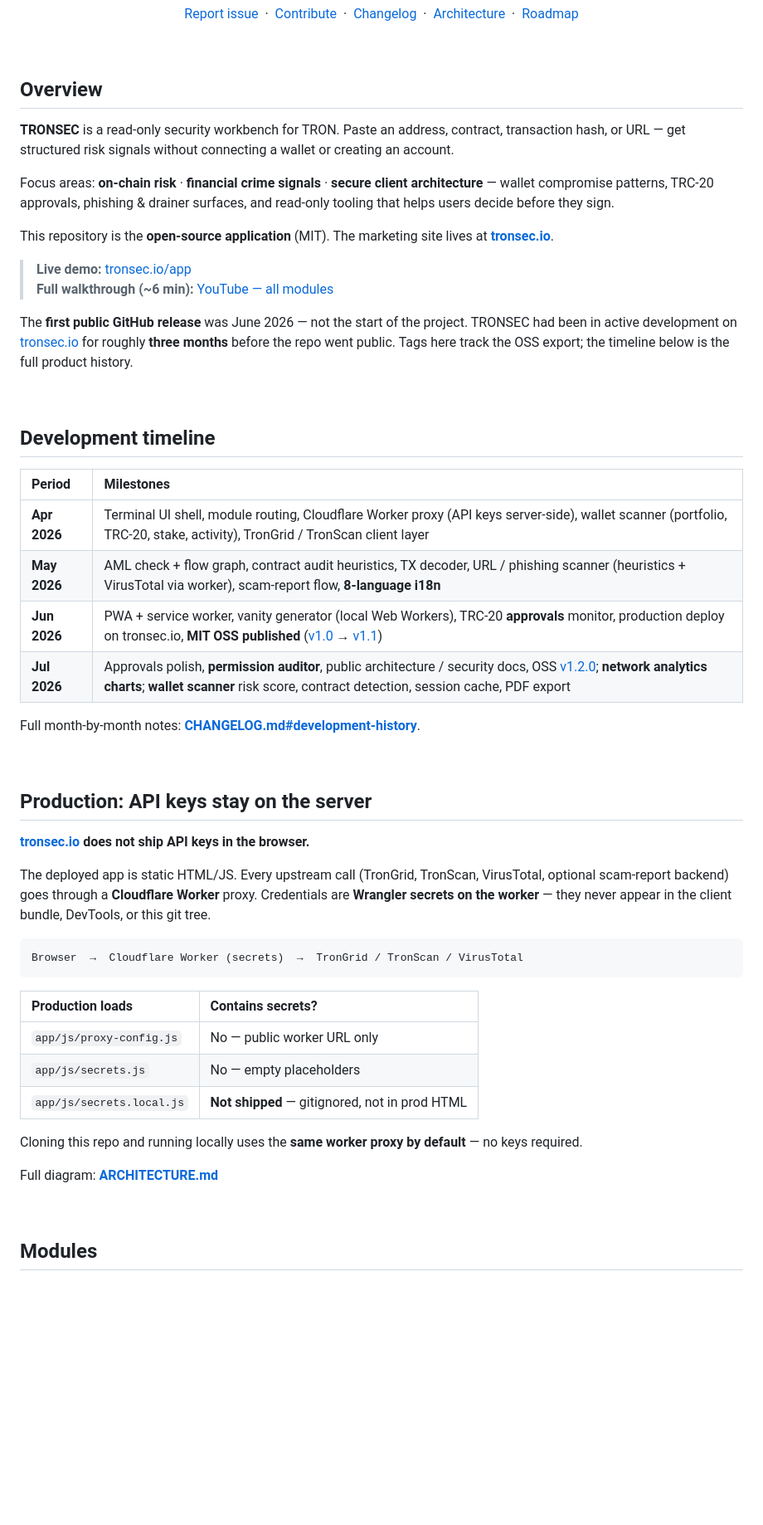
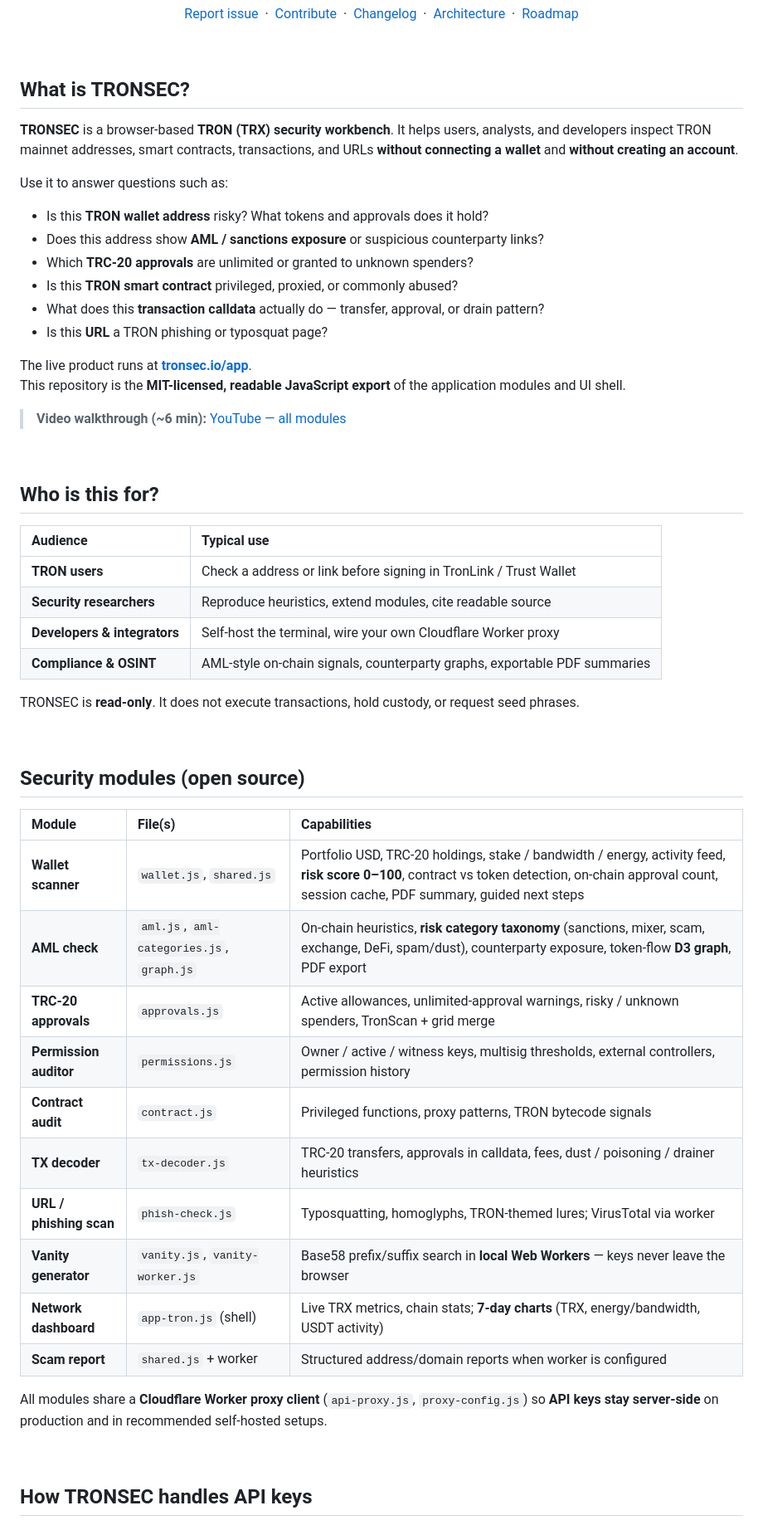
Before and after one commit to jamejohns/tronsec, a Markdown page: README.md, the part around one of its changes. Shown at 83% size. Rendered like a GitHub page; blank space fills up the shorter version.

````diff
--- a/README.md
+++ b/README.md
@@ -43,55 +42,57 @@
 
 <br>
 
-## Overview
+## What is TRONSEC?
 
-**TRONSEC** is a read-only security workbench for TRON. Paste an address, contract, transaction hash, or URL — get structured risk signals without connecting a wallet or creating an account.
+**TRONSEC** is a browser-based **TRON (TRX) security workbench**. It helps users, analysts, and developers inspect TRON mainnet addresses, smart contracts, transactions, and URLs **without connecting a wallet** and **without creating an account**.
 
-Focus areas: **on-chain risk** · **financial crime signals** · **secure client architecture** — wallet compromise patterns, TRC-20 approvals, phishing & drainer surfaces, and read-only tooling that helps users decide before they sign.
+Use it to answer questions such as:
 
-This repository is the **open-source application** (MIT). The marketing site lives at **[tronsec.io](https://tronsec.io)**.
+- Is this **TRON wallet address** risky? What tokens and approvals does it hold?
+- Does this address show **AML / sanctions exposure** or suspicious counterparty links?
+- Which **TRC-20 approvals** are unlimited or granted to unknown spenders?
+- Is this **TRON smart contract** privileged, proxied, or commonly abused?
+- What does this **transaction calldata** actually do — transfer, approval, or drain pattern?
+- Is this **URL** a TRON phishing or typosquat page?
 
-> **Live demo:** [tronsec.io/app](https://tronsec.io/app/)
-> **Full walkthrough (~6 min):** [YouTube — all modules](https://www.youtube.com/watch?v=AwwVFx8PJgc)
+The live product runs at **[tronsec.io/app](https://tronsec.io/app/)**.
+This repository is the **MIT-licensed, readable JavaScript export** of the application modules and UI shell.
 
-The **first public GitHub release** was June 2026 — not the start of the project. TRONSEC had been in active development on [tronsec.io](https://tronsec.io) for roughly **three months** before the repo went public. Tags here track the OSS export; the timeline below is the full product history.
+> **Video walkthrough (~6 min):** [YouTube — all modules](https://www.youtube.com/watch?v=AwwVFx8PJgc)
 
 <br>
 
-## Development timeline
+## Who is this for?
 
-| Period | Milestones |
+| Audience | Typical use |
 |:--|:--|
-| **Apr 2026** | Terminal UI shell, module routing, Cloudflare Worker proxy (API keys server-side), wallet scanner (portfolio, TRC-20, stake, activity), TronGrid / TronScan client layer |
-| **May 2026** | AML check + flow graph, contract audit heuristics, TX decoder, URL / phishing scanner (heuristics + VirusTotal via worker), scam-report flow, **8-language i18n** |
-| **Jun 2026** | PWA + service worker, vanity generator (local Web Workers), TRC-20 **approvals** monitor, production deploy on tronsec.io, **MIT OSS published** ([v1.0](https://github.com/jamejohns/tronsec/releases/tag/v1.0) → [v1.1](https://github.com/jamejohns/tronsec/releases/tag/v1.1.0)) |
-| **Jul 2026** | Approvals polish, **permission auditor**, public architecture / security docs, OSS [v1.2.0](https://github.com/jamejohns/tronsec/releases/tag/v1.2.0); **network analytics charts**; **wallet scanner** risk score, contract detection, session cache, PDF export |
+| **TRON users** | Check a address or link before signing in TronLink / Trust Wallet |
+| **Security researchers** | Reproduce heuristics, extend modules, cite readable source |
+| **Developers & integrators** | Self-host the terminal, wire your own Cloudflare Worker proxy |
+| **Compliance & OSINT** | AML-style on-chain signals, counterparty graphs, exportable PDF summaries |
 
-Full month-by-month notes: **[CHANGELOG.md#development-history](CHANGELOG.md#development-history)**.
+TRONSEC is **read-only**. It does not execute transactions, hold custody, or request seed phrases.
 
 <br>
 
-## Production: API keys stay on the server
+## Security modules (open source)
 
-**[tronsec.io](https://tronsec.io) does not ship API keys in the browser.**
+| Module | File(s) | Capabilities |
+|:--|:--|:--|
+| **Wallet scanner** | `wallet.js`, `shared.js` | Portfolio USD, TRC-20 holdings, stake / bandwidth / energy, activity feed, **risk score 0–100**, contract vs token detection, on-chain approval count, session cache, PDF summary, guided next steps |
+| **AML check** | `aml.js`, `aml-categories.js`, `graph.js` | On-chain heuristics, **risk category taxonomy** (sanctions, mixer, scam, exchange, DeFi, spam/dust), counterparty exposure, token-flow **D3 graph**, PDF export |
+| **TRC-20 approvals** | `approvals.js` | Active allowances, unlimited-approval warnings, risky / unknown spenders, TronScan + grid merge |
+| **Permission auditor** | `permissions.js` | Owner / active / witness keys, multisig thresholds, external controllers, permission history |
+| **Contract audit** | `contract.js` | Privileged functions, proxy patterns, TRON bytecode signals |
+| **TX decoder** | `tx-decoder.js` | TRC-20 transfers, approvals in calldata, fees, dust / poisoning / drainer heuristics |
+| **URL / phishing scan** | `phish-check.js` | Typosquatting, homoglyphs, TRON-themed lures; VirusTotal via worker |
+| **Vanity generator** | `vanity.js`, `vanity-worker.js` | Base58 prefix/suffix search in **local Web Workers** — keys never leave the browser |
+| **Network dashboard** | `app-tron.js` (shell) | Live TRX metrics, chain stats; **7-day charts** (TRX, energy/bandwidth, USDT activity) |
+| **Scam report** | `shared.js` + worker | Structured address/domain reports when worker is configured |
 
-The deployed app is static HTML/JS. Every upstream call (TronGrid, TronScan, VirusTotal, optional scam-report backend) goes through a **Cloudflare Worker** proxy. Credentials are **Wrangler secrets on the worker** — they never appear in the client bundle, DevTools, or this git tree.
-
-```
-Browser  →  Cloudflare Worker (secrets)  →  TronGrid / TronScan / VirusTotal
-```
-
-| Production loads | Contains secrets? |
-|:--|:--|
-| `app/js/proxy-config.js` | No — public worker URL only |
-| `app/js/secrets.js` | No — empty placeholders |
-| `app/js/secrets.local.js` | **Not shipped** — gitignored, not in prod HTML |
-
-Cloning this repo and running locally uses the **same worker proxy by default** — no keys required.
-
-Full diagram: **[ARCHITECTURE.md](ARCHITECTURE.md)**
+All modules share a **Cloudflare Worker proxy client** (`api-proxy.js`, `proxy-config.js`) so **API keys stay server-side** on production and in recommended self-hosted setups.
 
 <br>
 
-## Modules
+## How TRONSEC handles API keys
 
````
Also changed, not shown: other parts of README.md (+126 -77 lines).
